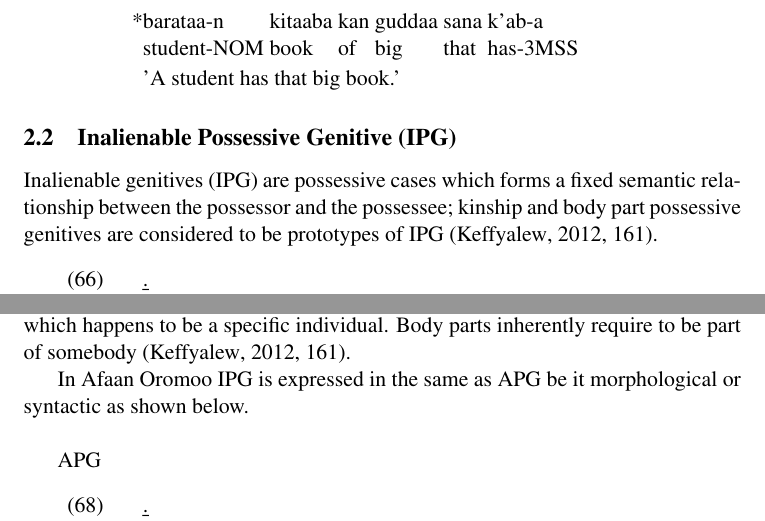
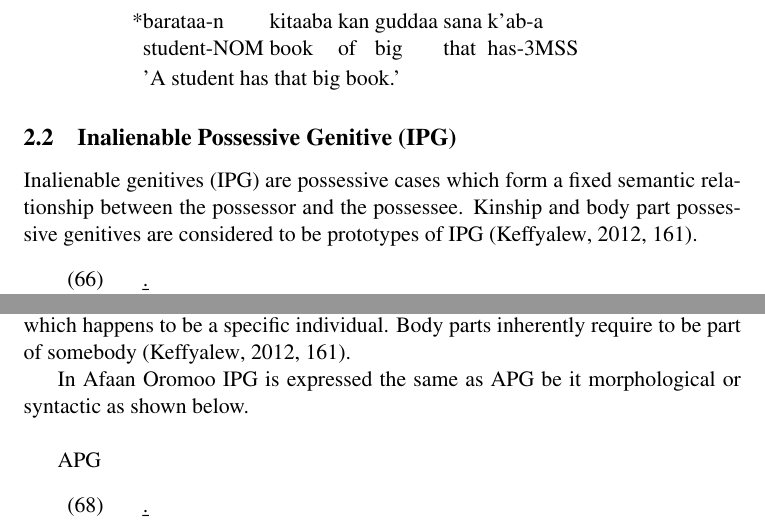
Before and after one commit to tolemariamfufat/Projects-Orgfiles, a LaTeX paper (Genitive-Possessive/genitive.tex): two parts of page 14 of 35, joined at a grey line, cut so that both start at the same text. Compiled offline with pdfLaTeX.

Commit message:
modified

```diff
--- a/Genitive-Possessive/genitive.tex
+++ b/Genitive-Possessive/genitive.tex
@@ -530,7 +530,7 @@
 
 	\subsection{Inalienable Possessive Genitive (IPG)}
 
-	Inalienable genitives (IPG) are possessive cases which forms a fixed semantic relationship between the possessor and the  possessee; kinship and body part possessive genitives are considered to be prototypes of IPG \cite[161]{gebregziabher2012alienable}.
+	Inalienable genitives (IPG) are possessive cases which form a fixed semantic relationship between the possessor and the  possessee. Kinship and body part possessive genitives are considered to be prototypes of IPG \cite[161]{gebregziabher2012alienable}.
 
 	\ex.
 	\ag.
@@ -548,7 +548,7 @@
 
 	Similarly, in (67) the noun \emph{rifeensa} 'hair' is defined in relation to the possessor which happens to be a specific individual. Body parts inherently require to be part of somebody \cite[161]{gebregziabher2012alienable}.
 
-	In Afaan Oromoo IPG is expressed in the same as APG be it morphological or syntactic as shown below. \\
+	In Afaan Oromoo IPG is expressed the same as APG be it morphological or syntactic as shown below. \\
 
 	APG
 
```
Also changed, not shown: Genitive-Possessive/genitive.pdf, 3 other files.
